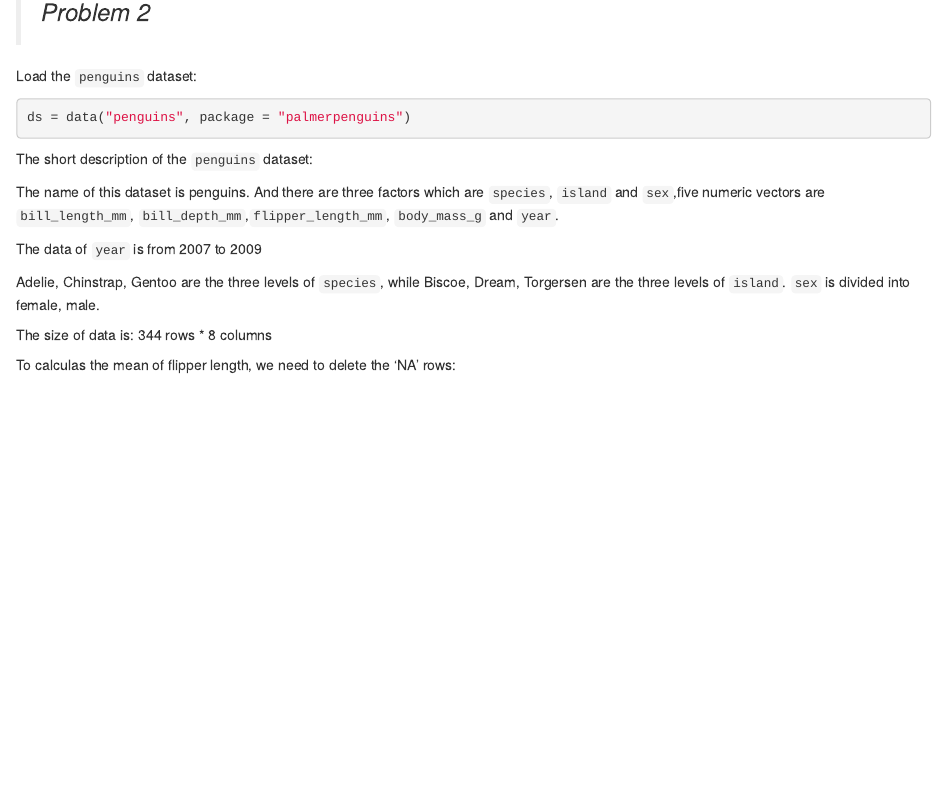
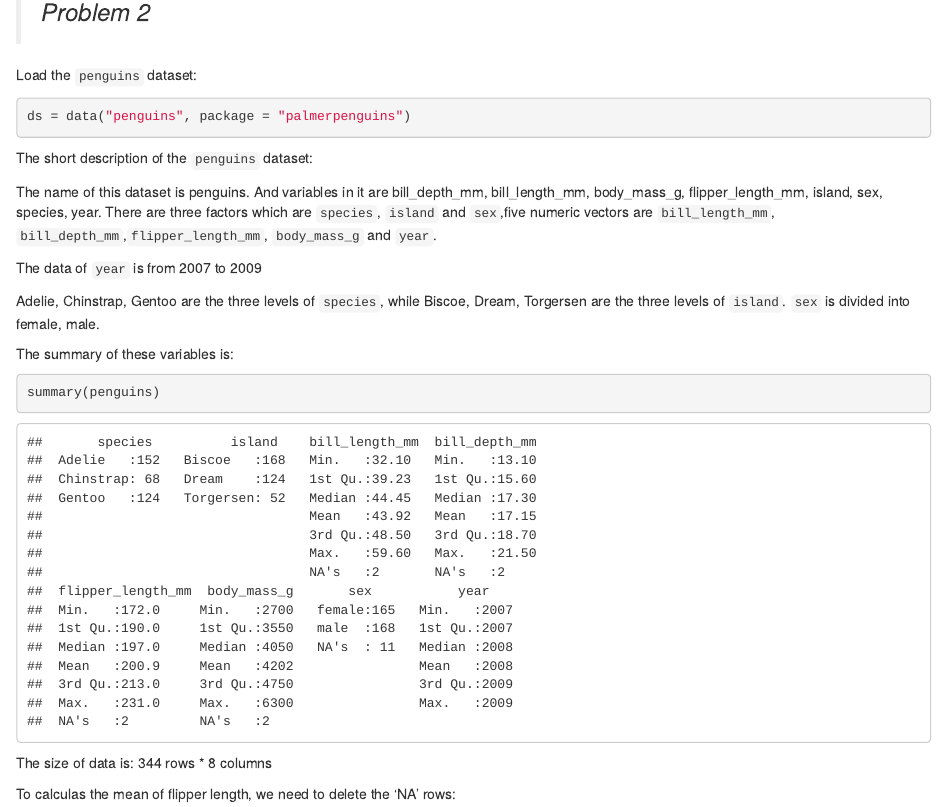
Before and after one commit to sgpsu98/p8105_hw1_ps3195, an R Markdown document (p8105_hw1_ps3195.Rmd): the page in a window 1100 px wide, from 2180 px down before the commit and from 2210 px down after it, so that both start at the same text. The pictures show the output file p8105_hw1_ps3195.html that the author committed with the source, opened offline.

Commit message:
Add ls() function -- show the variables in penguins.
Add summary() function.

````diff
--- a/p8105_hw1_ps3195.Rmd
+++ b/p8105_hw1_ps3195.Rmd
@@ -94,13 +94,22 @@ ds = data("penguins", package = "palmerpenguins")
 The short description of the `penguins` dataset:
 
 
-The name of this dataset is `r ds`. And there are three factors which are `species`, `island` and `sex`,five numeric vectors are `bill_length_mm`, `bill_depth_mm`,`flipper_length_mm`, `body_mass_g` and `year`.
+The name of this dataset is `r ds`. And variables in it are `r ls(penguins)`. There are three factors which are `species`, `island` and `sex`,five numeric vectors are `bill_length_mm`, `bill_depth_mm`,`flipper_length_mm`, `body_mass_g` and `year`.
 
 
 The data of `year` is from `r min(pull(penguins, year))` to `r max(pull(penguins, year))`
 
 
 `r levels(pull(penguins, species))` are the three levels of `species`, while `r levels(pull(penguins, island))` are the three levels of `island`. `sex` is divided into `r levels(pull(penguins, sex))`.
+
+
+The summary of these variables is:
+
+
+```{r}
+summary(penguins)
+```
+
 
 
 The size of data is: `r nrow(penguins)` rows * `r ncol(penguins)` columns
````
Also changed, not shown: p8105_hw1_ps3195.html, scatter_plot.pdf.
